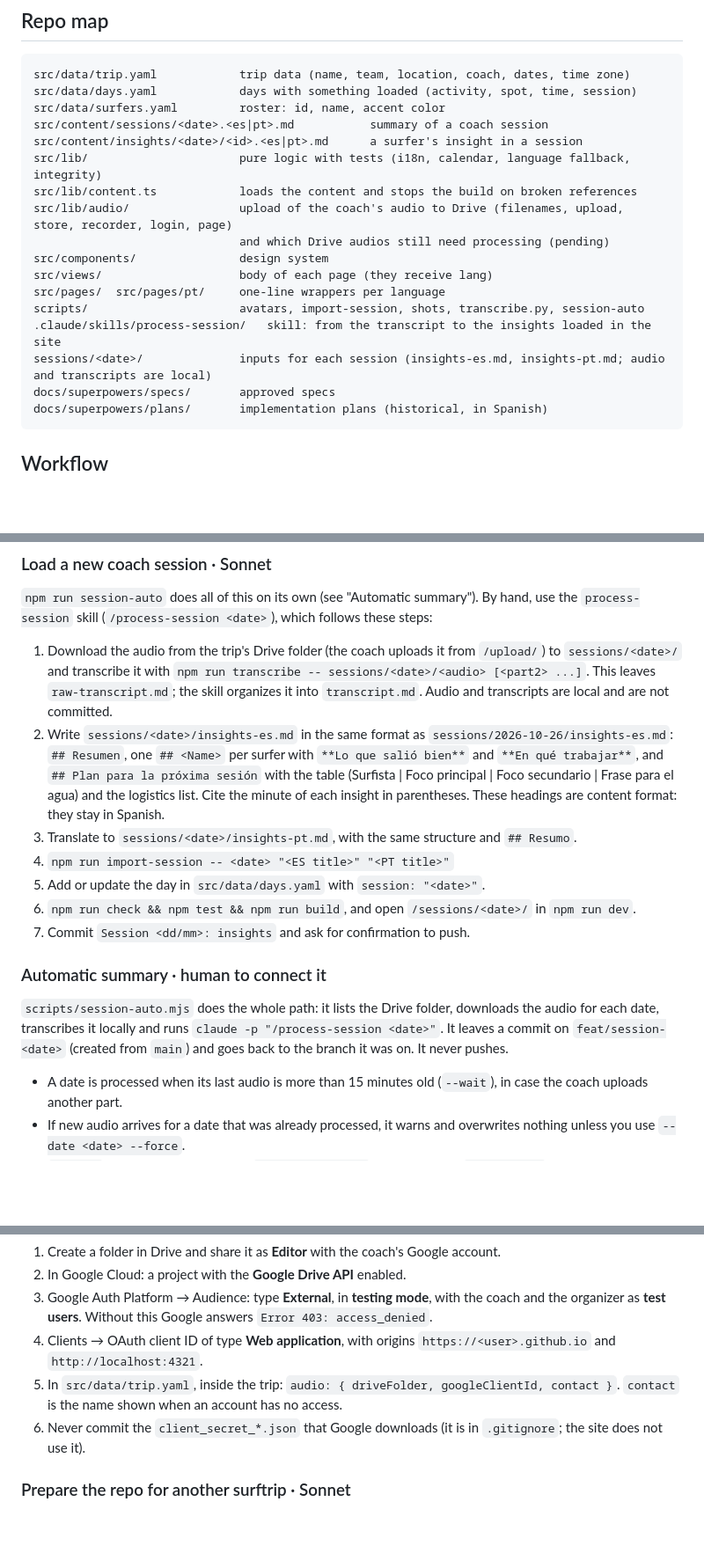
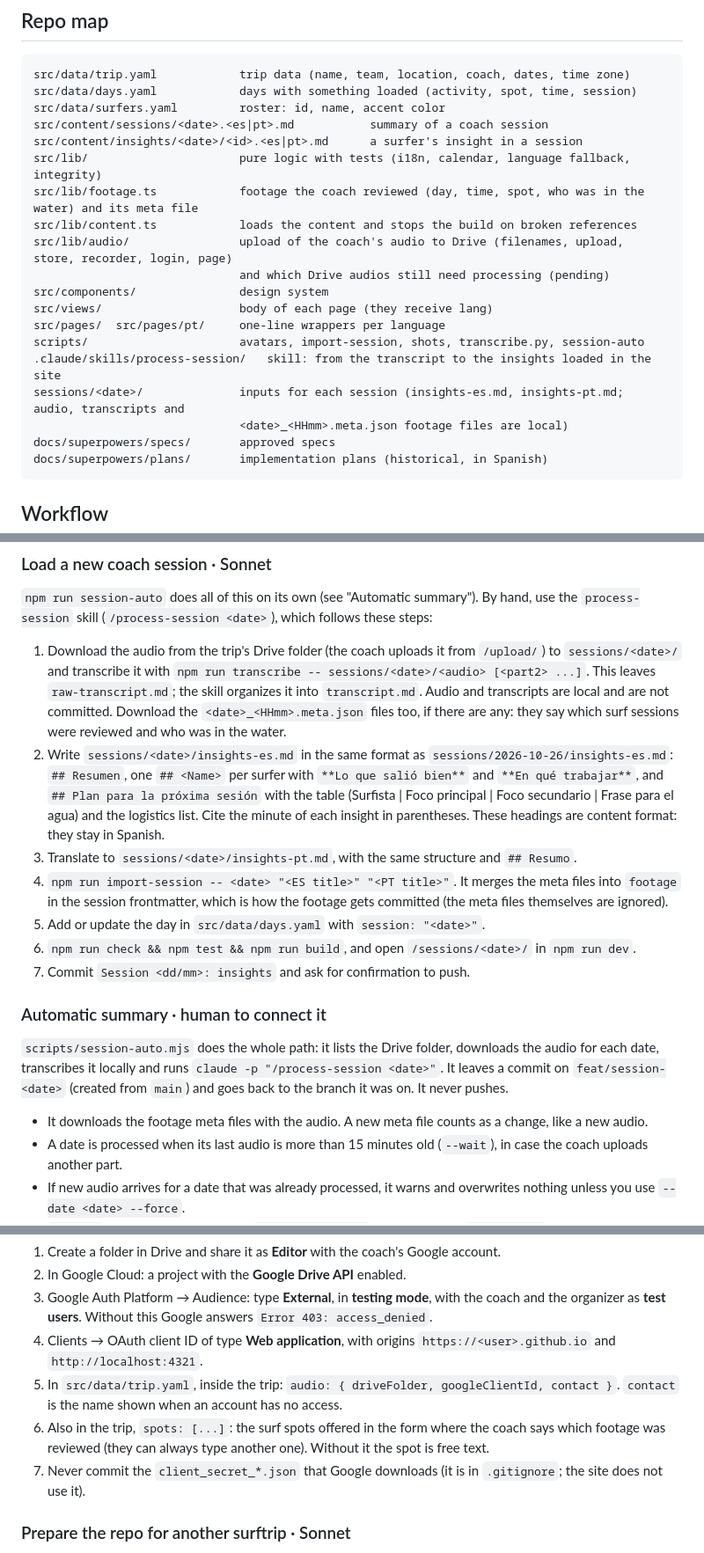
Before and after one commit to RodriSanchez1/surftriplapedre, a Markdown page: AGENTS.md, 3 parts joined by grey strips. Shown at 88% size. GitHub-like rendering; blank space fills up the shorter version.

Commit message:
Document the footage metadata in the skill and AGENTS.md
Co-Authored-By: Claude Opus 5.5 <noreply@anthropic.com>

````diff
--- a/AGENTS.md
+++ b/AGENTS.md
@@ -28,6 +28,7 @@ src/data/surfers.yaml         roster: id, name, accent color
 src/content/sessions/<date>.<es|pt>.md           summary of a coach session
 src/content/insights/<date>/<id>.<es|pt>.md      a surfer's insight in a session
 src/lib/                      pure logic with tests (i18n, calendar, language fallback, integrity)
+src/lib/footage.ts            footage the coach reviewed (day, time, spot, who was in the water) and its meta file
 src/lib/content.ts            loads the content and stops the build on broken references
 src/lib/audio/                upload of the coach's audio to Drive (filenames, upload, store, recorder, login, page)
                               and which Drive audios still need processing (pending)
@@ -36,7 +37,8 @@ src/views/                    body of each page (they receive lang)
 src/pages/  src/pages/pt/     one-line wrappers per language
 scripts/                      avatars, import-session, shots, transcribe.py, session-auto
 .claude/skills/process-session/   skill: from the transcript to the insights loaded in the site
-sessions/<date>/              inputs for each session (insights-es.md, insights-pt.md; audio and transcripts are local)
+sessions/<date>/              inputs for each session (insights-es.md, insights-pt.md; audio, transcripts and
+                              <date>_<HHmm>.meta.json footage files are local)
 docs/superpowers/specs/       approved specs
 docs/superpowers/plans/       implementation plans (historical, in Spanish)
 ```
@@ -72,10 +74,10 @@ If a subagent gets stuck or the task turns out to have open decisions, it goes b
 
 `npm run session-auto` does all of this on its own (see "Automatic summary"). By hand, use the `process-session` skill (`/process-session <date>`), which follows these steps:
 
-1. Download the audio from the trip's Drive folder (the coach uploads it from `/upload/`) to `sessions/<date>/` and transcribe it with `npm run transcribe -- sessions/<date>/<audio> [<part2> ...]`. This leaves `raw-transcript.md`; the skill organizes it into `transcript.md`. Audio and transcripts are local and are not committed.
+1. Download the audio from the trip's Drive folder (the coach uploads it from `/upload/`) to `sessions/<date>/` and transcribe it with `npm run transcribe -- sessions/<date>/<audio> [<part2> ...]`. This leaves `raw-transcript.md`; the skill organizes it into `transcript.md`. Audio and transcripts are local and are not committed. Download the `<date>_<HHmm>.meta.json` files too, if there are any: they say which surf sessions were reviewed and who was in the water.
 2. Write `sessions/<date>/insights-es.md` in the same format as `sessions/2026-10-26/insights-es.md`: `## Resumen`, one `## <Name>` per surfer with `**Lo que salió bien**` and `**En qué trabajar**`, and `## Plan para la próxima sesión` with the table (Surfista | Foco principal | Foco secundario | Frase para el agua) and the logistics list. Cite the minute of each insight in parentheses. These headings are content format: they stay in Spanish.
 3. Translate to `sessions/<date>/insights-pt.md`, with the same structure and `## Resumo`.
-4. `npm run import-session -- <date> "<ES title>" "<PT title>"`
+4. `npm run import-session -- <date> "<ES title>" "<PT title>"`. It merges the meta files into `footage` in the session frontmatter, which is how the footage gets committed (the meta files themselves are ignored).
 5. Add or update the day in `src/data/days.yaml` with `session: "<date>"`.
 6. `npm run check && npm test && npm run build`, and open `/sessions/<date>/` in `npm run dev`.
 7. Commit `Session <dd/mm>: insights` and ask for confirmation to push.
@@ -84,6 +86,7 @@ If a subagent gets stuck or the task turns out to have open decisions, it goes b
 
 `scripts/session-auto.mjs` does the whole path: it lists the Drive folder, downloads the audio for each date, transcribes it locally and runs `claude -p "/process-session <date>"`. It leaves a commit on `feat/session-<date>` (created from `main`) and goes back to the branch it was on. It never pushes.
 
+- It downloads the footage meta files with the audio. A new meta file counts as a change, like a new audio.
 - A date is processed when its last audio is more than 15 minutes old (`--wait`), in case the coach uploads another part.
 - If new audio arrives for a date that was already processed, it warns and overwrites nothing unless you use `--date <date> --force`.
 - `--local` uses the audio already in `sessions/<date>/`, without Drive. `--no-claude` only downloads and transcribes. `--list` shows the status.
@@ -122,7 +125,8 @@ The `/upload/` page uploads audio straight from the browser to a Drive folder (G
 3. Google Auth Platform → Audience: type **External**, in **testing mode**, with the coach and the organizer as **test users**. Without this Google answers `Error 403: access_denied`.
 4. Clients → OAuth client ID of type **Web application**, with origins `https://<user>.github.io` and `http://localhost:4321`.
 5. In `src/data/trip.yaml`, inside the trip: `audio: { driveFolder, googleClientId, contact }`. `contact` is the name shown when an account has no access.
-6. Never commit the `client_secret_*.json` that Google downloads (it is in `.gitignore`; the site does not use it).
+6. Also in the trip, `spots: [...]`: the surf spots offered in the form where the coach says which footage was reviewed (they can always type another one). Without it the spot is free text.
+7. Never commit the `client_secret_*.json` that Google downloads (it is in `.gitignore`; the site does not use it).
 
 ### Prepare the repo for another surftrip  ·  Sonnet
 
````
Also changed, not shown: 1 other file.
